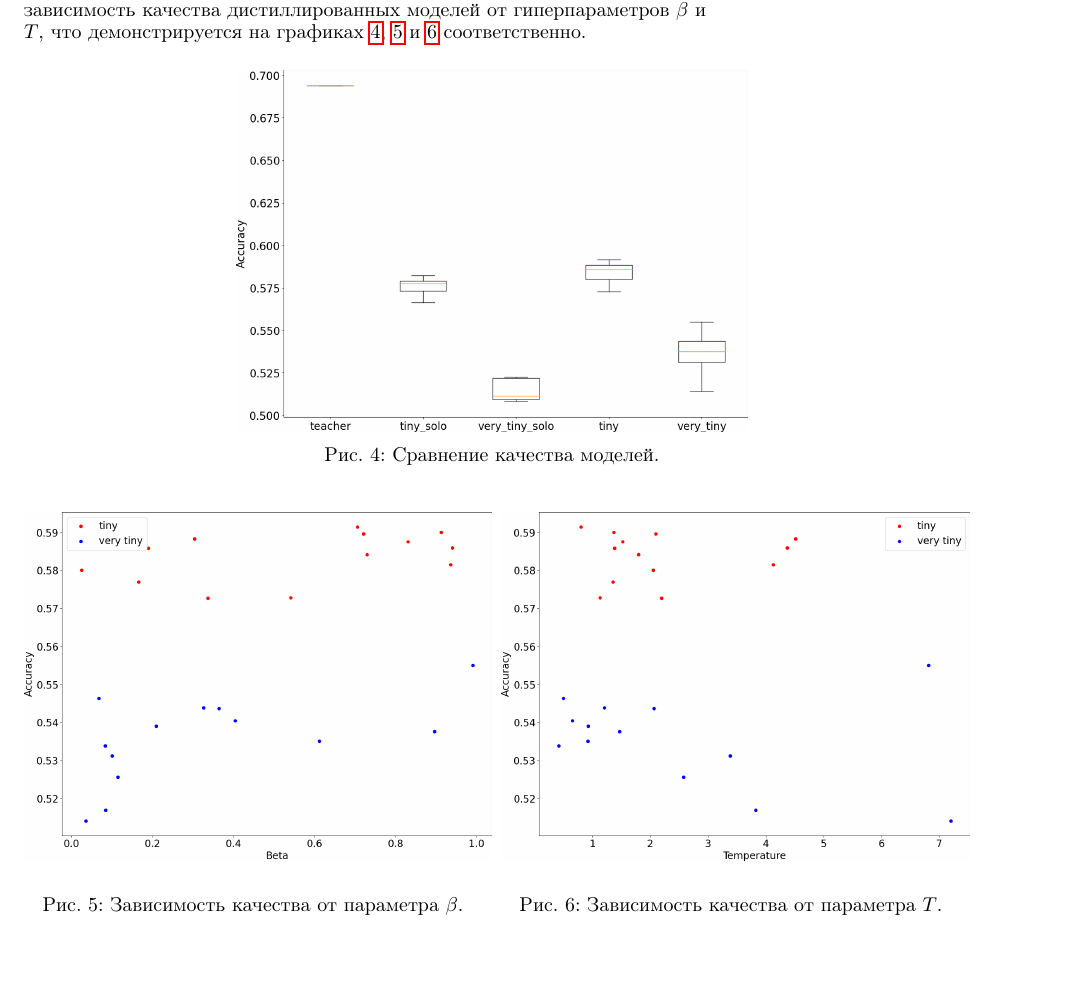
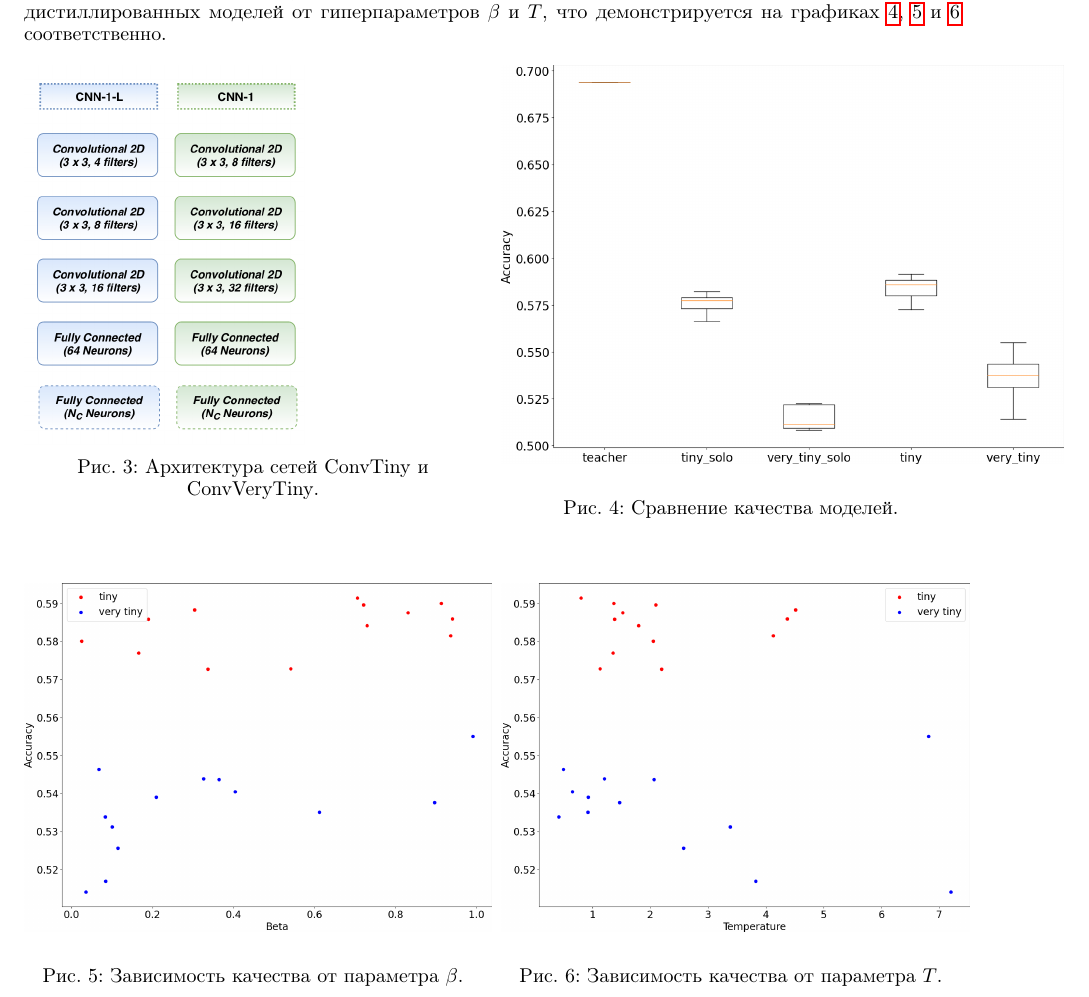
Before and after one commit to intsystems/2023-Project-115, a LaTeX paper (paper/Oleinik2023Distillation.tex): part of page 3 of 5, cut so that both start at the same text, the shorter picture padded with empty space. Compiled offline with pdfLaTeX.

Commit message:
change image positions

```diff
--- a/paper/Oleinik2023Distillation.tex
+++ b/paper/Oleinik2023Distillation.tex
@@ -161,10 +153,17 @@ $I(t_{i}, s_{j})$ --- взаимная информация, $\beta$ и $\lambda
 \ref{ris:hinton_beta} и \ref{ris:hinton_temp} соответственно.
 
 \begin{figure}[h]
-  \includegraphics[width=9cm]{../figures/box_hinton_model_accuracy.png}
-  \centering
-  \caption{Сравнение качества моделей.}
-  \label{ris:hinton_box}
+  \begin{multicols}{2}
+    \includegraphics[width=0.3\textwidth]{../figures/conv_scheme.png}
+    \hfill
+    \caption{Архитектура сетей \textbf{ConvTiny} и \textbf{ConvVeryTiny}.}
+    \label{ris:conv_architecture}
+    \hfill
+    \includegraphics[width=0.6\textwidth]{../figures/box_hinton_model_accuracy.png}
+    \hfill
+    \caption{Сравнение качества моделей.}
+    \label{ris:hinton_box}
+  \end{multicols}
 \end{figure}
 
 \begin{figure}[h]
```
Also changed, not shown: paper/Oleinik2023Distillation.pdf, paper/Oleinik2023Distillation.tex (8 more changed lines).
